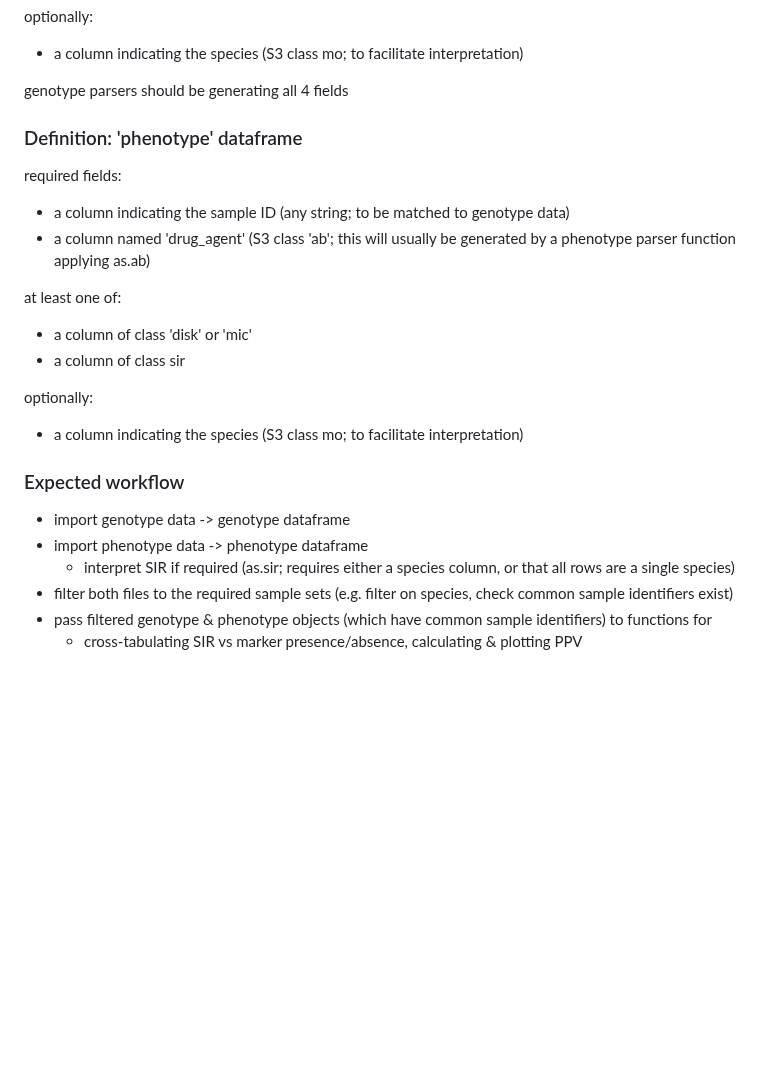
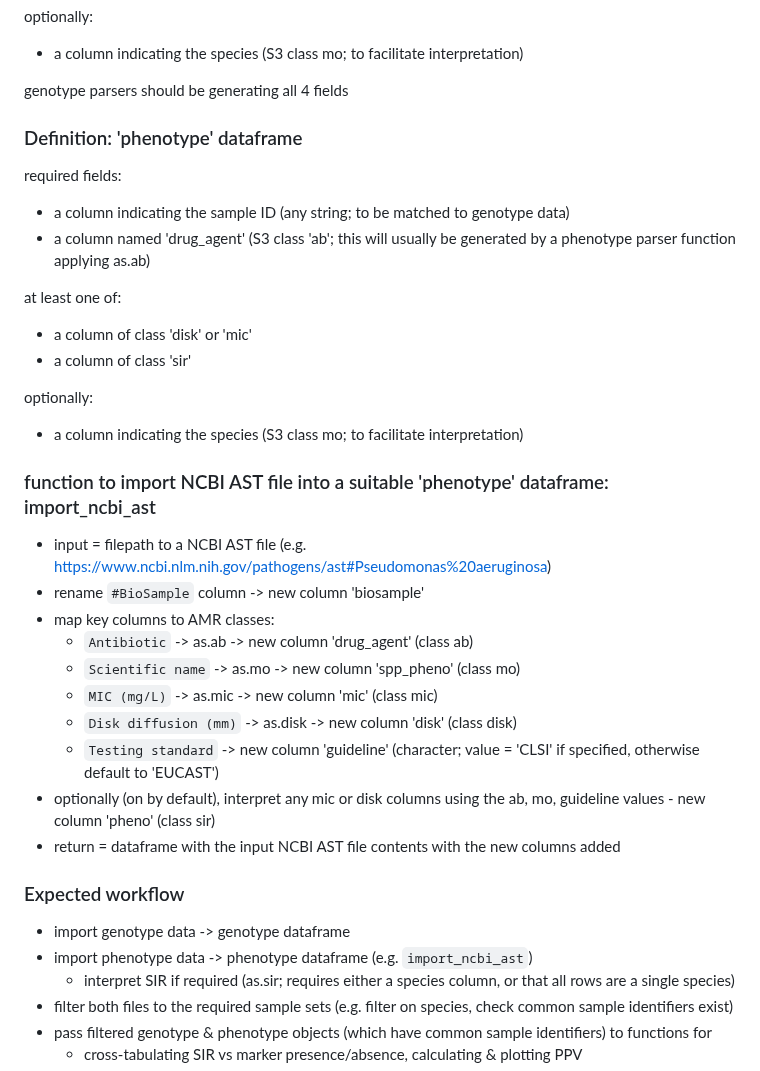
Before and after one commit to zadyson/AMRgen, a Markdown page: README.md, the part around the change. GitHub-like rendering; blank space fills up the shorter version.

Commit message:
add readme notes on importing NCBI AST

```diff
--- a/README.md
+++ b/README.md
@@ -64,7 +64,6 @@ optionally:
 
 genotype parsers should be generating all 4 fields
 
-
 ### Definition: 'phenotype' dataframe
 
 required fields:
@@ -73,15 +72,27 @@ required fields:
 
 at least one of:
 - a column of class 'disk' or 'mic'
-- a column of class sir
+- a column of class 'sir'
 
 optionally:
 - a column indicating the species (S3 class mo; to facilitate interpretation)
 
+### function to import NCBI AST file into a suitable 'phenotype' dataframe: import_ncbi_ast
+- input = filepath to a NCBI AST file (e.g. https://www.ncbi.nlm.nih.gov/pathogens/ast#Pseudomonas%20aeruginosa)
+- rename `#BioSample` column -> new column  'biosample'
+- map key columns to AMR classes:
+  - `Antibiotic` -> as.ab -> new column 'drug_agent' (class ab)
+  - `Scientific name` -> as.mo -> new column 'spp_pheno' (class mo)
+  - `MIC (mg/L)` -> as.mic -> new column 'mic' (class mic)
+  - `Disk diffusion (mm)` -> as.disk -> new column 'disk' (class disk)
+  - `Testing standard` -> new column 'guideline' (character; value = 'CLSI' if specified, otherwise default to 'EUCAST')
+- optionally (on by default), interpret any mic or disk columns using the ab, mo, guideline values - new column 'pheno' (class sir)
+- return = dataframe with the input NCBI AST file contents with the new columns added
+
 ### Expected workflow
 
 * import genotype data -> genotype dataframe
-* import phenotype data -> phenotype dataframe
+* import phenotype data -> phenotype dataframe (e.g. `import_ncbi_ast`)
   - interpret SIR if required (as.sir; requires either a species column, or that all rows are a single species)
 * filter both files to the required sample sets (e.g. filter on species, check common sample identifiers exist)
 * pass filtered genotype & phenotype objects (which have common sample identifiers) to functions for
```
